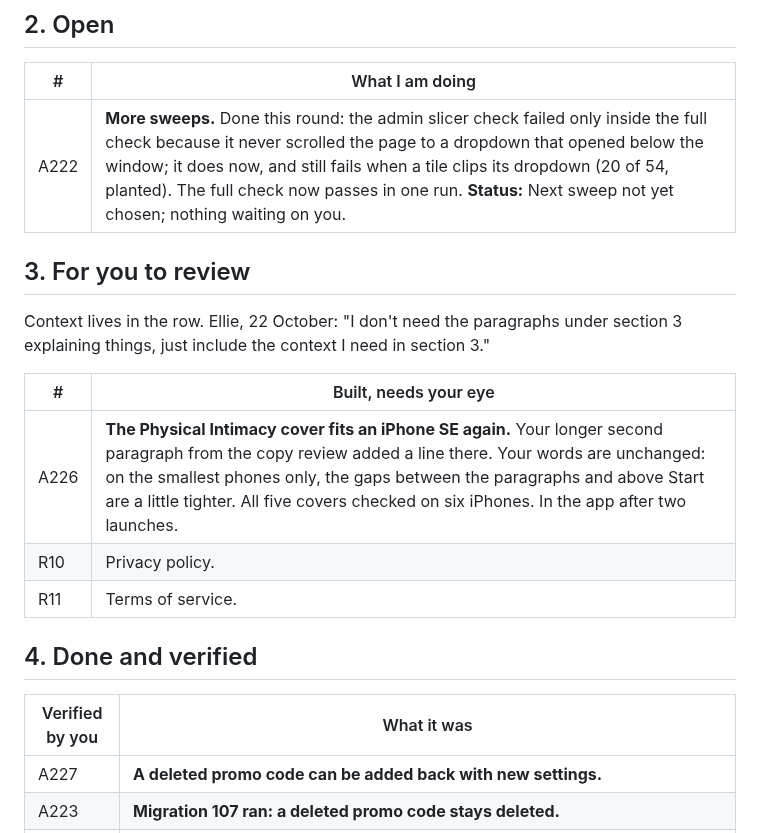
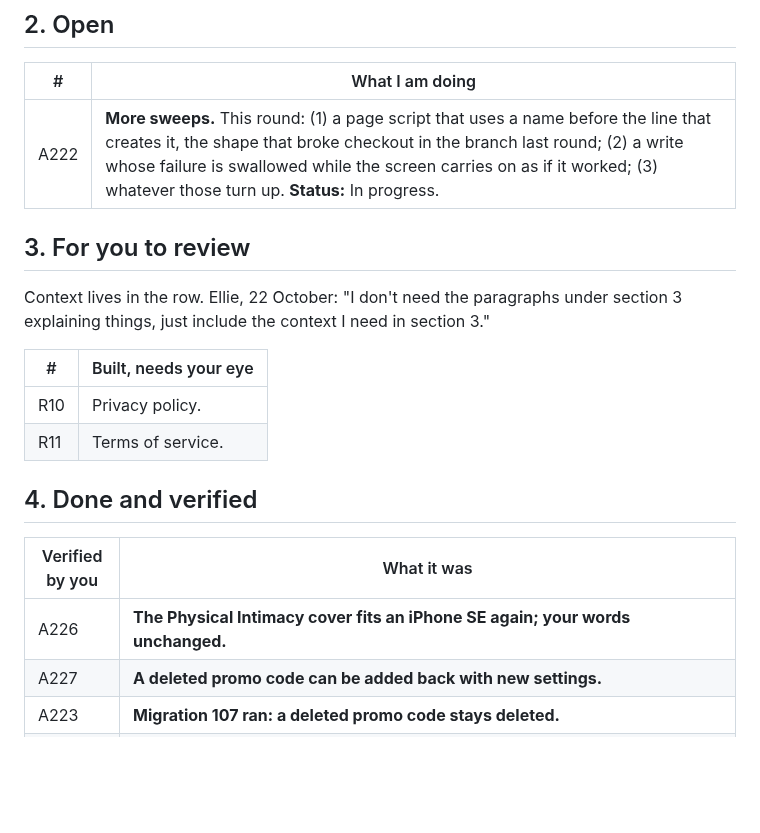
Before and after one commit to ebspencer16-eng/Attune, a Markdown page: TASKS.md, the part around the change. Drawn GitHub-style; blank space fills up the shorter version.

Commit message:
TASKS: A226 approved; A222 sweep plan
Co-Authored-By: Claude Opus 5.5 <noreply@anthropic.com>

```diff
--- a/TASKS.md
+++ b/TASKS.md
@@ -25,7 +25,7 @@ Every code block says which window it goes in, above the block.
 
 | # | What I am doing |
 |--|--|
-| A222 | **More sweeps.** Done this round: the admin slicer check failed only inside the full check because it never scrolled the page to a dropdown that opened below the window; it does now, and still fails when a tile clips its dropdown (20 of 54, planted). The full check now passes in one run. **Status:** Next sweep not yet chosen; nothing waiting on you. |
+| A222 | **More sweeps.** This round: (1) a page script that uses a name before the line that creates it, the shape that broke checkout in the branch last round; (2) a write whose failure is swallowed while the screen carries on as if it worked; (3) whatever those turn up. **Status:** In progress. |
 
 
 ## 3. For you to review
@@ -35,7 +35,6 @@ section 3 explaining things, just include the context I need in section 3."
 
 | # | Built, needs your eye |
 |--|--|
-| A226 | **The Physical Intimacy cover fits an iPhone SE again.** Your longer second paragraph from the copy review added a line there. Your words are unchanged: on the smallest phones only, the gaps between the paragraphs and above Start are a little tighter. All five covers checked on six iPhones. In the app after two launches. |
 | R10 | Privacy policy. |
 | R11 | Terms of service. |
 
@@ -47,6 +46,7 @@ section 3 explaining things, just include the context I need in section 3."
 
 | Verified by you | What it was |
 |--|--|
+| A226 | **The Physical Intimacy cover fits an iPhone SE again; your words unchanged.** |
 | A227 | **A deleted promo code can be added back with new settings.** |
 | A223 | **Migration 107 ran: a deleted promo code stays deleted.** |
 | A211 | **Gift checkout: "Your first name" above a gift message box; the message goes into the invitation.** |
```
